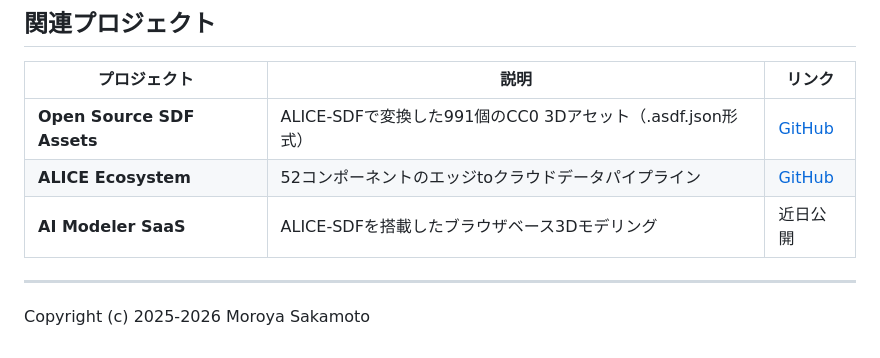
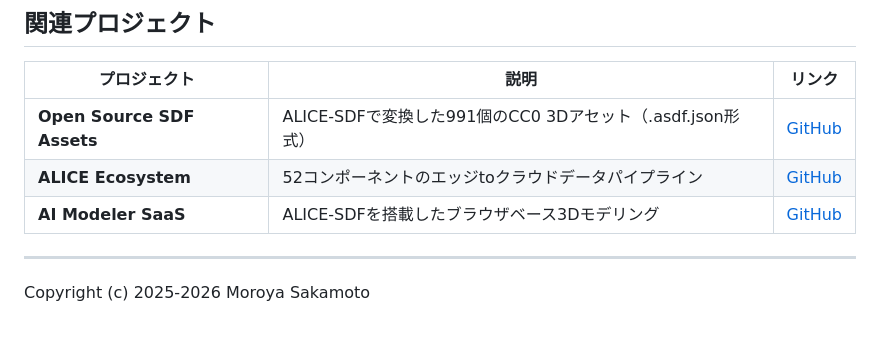
Before and after one commit to ext-sakamoro/ALICE-SDF, a Markdown page: README_JP.md, the part around the change. GitHub-like rendering.

```diff
--- a/README_JP.md
+++ b/README_JP.md
@@ -2058,7 +2058,7 @@ if let Some(dist) = cache.get(1.0, 2.0, 3.0) {
 |-------------|------|--------|
 | **Open Source SDF Assets** | ALICE-SDFで変換した991個のCC0 3Dアセット（.asdf.json形式） | [GitHub](https://github.com/ext-sakamoro/Open-Source-SDF-Assets) |
 | **ALICE Ecosystem** | 52コンポーネントのエッジtoクラウドデータパイプライン | [GitHub](https://github.com/ext-sakamoro/ALICE-Eco-System) |
-| **AI Modeler SaaS** | ALICE-SDFを搭載したブラウザベース3Dモデリング | 近日公開 |
+| **AI Modeler SaaS** | ALICE-SDFを搭載したブラウザベース3Dモデリング | [GitHub](https://github.com/ext-sakamoro/AI-Modeler-SaaS) |
 
 ---
 
```
Also changed, not shown: README.md (+1 -1 lines).
